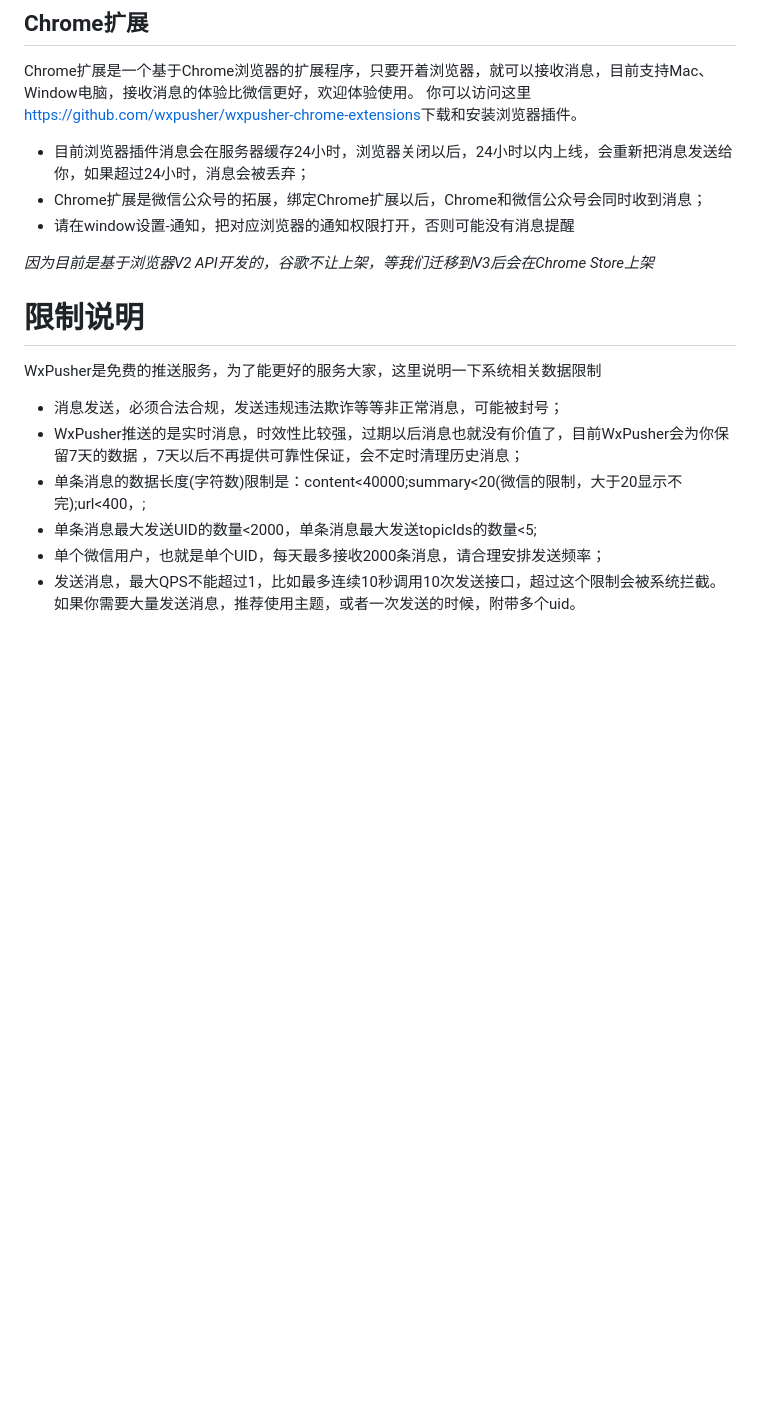
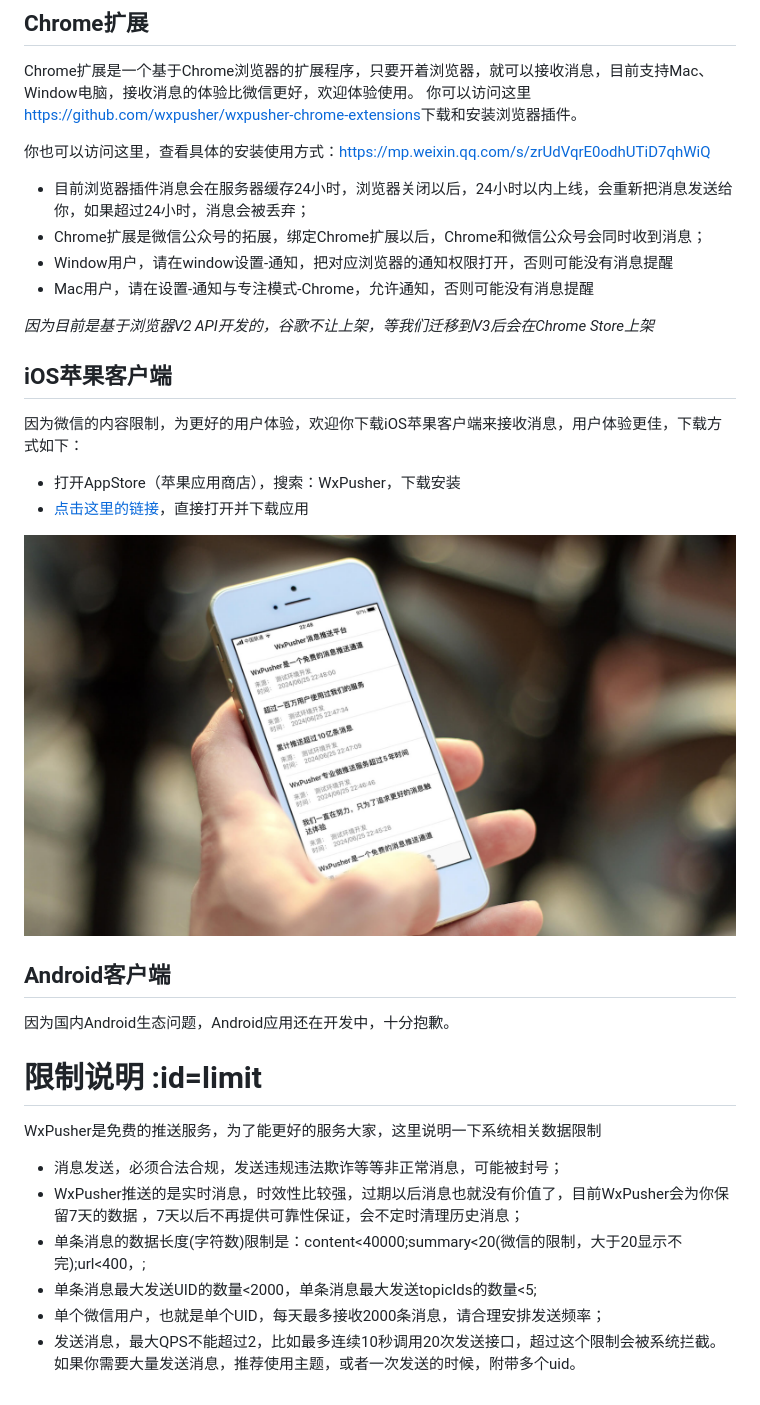
Before and after one commit to wxpusher/wxpusher-docs, a Markdown page: docs/README.md, the part around the change printed below. Rendered like a GitHub page; pictures changed too: docs/imgs/ios-list.jpg (added); blank space fills up the shorter version.

```diff
--- a/docs/README.md
+++ b/docs/README.md
@@ -523,18 +608,33 @@ appID可以在管理后台，[应用管理-应用信息](https://wxpusher.zjieco
 Chrome扩展是一个基于Chrome浏览器的扩展程序，只要开着浏览器，就可以接收消息，目前支持Mac、Window电脑，接收消息的体验比微信更好，欢迎体验使用。
 你可以访问这里<a href="https://github.com/wxpusher/wxpusher-chrome-extensions">https://github.com/wxpusher/wxpusher-chrome-extensions</a>下载和安装浏览器插件。
 
+你也可以访问这里，查看具体的安装使用方式：https://mp.weixin.qq.com/s/zrUdVqrE0odhUTiD7qhWiQ
+
 - 目前浏览器插件消息会在服务器缓存24小时，浏览器关闭以后，24小时以内上线，会重新把消息发送给你，如果超过24小时，消息会被丢弃；
 - Chrome扩展是微信公众号的拓展，绑定Chrome扩展以后，Chrome和微信公众号会同时收到消息；
-- 请在window设置-通知，把对应浏览器的通知权限打开，否则可能没有消息提醒
+- Window用户，请在window设置-通知，把对应浏览器的通知权限打开，否则可能没有消息提醒
+- Mac用户，请在设置-通知与专注模式-Chrome，允许通知，否则可能没有消息提醒
+
 
 _因为目前是基于浏览器V2 API开发的，谷歌不让上架，等我们迁移到V3后会在Chrome Store上架_
 
+## iOS苹果客户端
 
-# 限制说明
+因为微信的内容限制，为更好的用户体验，欢迎你下载iOS苹果客户端来接收消息，用户体验更佳，下载方式如下：
+- 打开AppStore（苹果应用商店），搜索：WxPusher，下载安装
+- [点击这里的链接](https://apps.apple.com/cn/app/wxpusher%E6%B6%88%E6%81%AF%E6%8E%A8%E9%80%81%E5%B9%B3%E5%8F%B0/id6444387603)，直接打开并下载应用
+
+![iOS客户端](imgs/ios-list.jpg  ':size=500')
+
+## Android客户端
+
+因为国内Android生态问题，Android应用还在开发中，十分抱歉。
+
+# 限制说明 :id=limit
 WxPusher是免费的推送服务，为了能更好的服务大家，这里说明一下系统相关数据限制
 - 消息发送，必须合法合规，发送违规违法欺诈等等非正常消息，可能被封号；
 - WxPusher推送的是实时消息，时效性比较强，过期以后消息也就没有价值了，目前WxPusher会为你保留7天的数据 ，7天以后不再提供可靠性保证，会不定时清理历史消息；
 - 单条消息的数据长度(字符数)限制是：content<40000;summary<20(微信的限制，大于20显示不完);url<400，;
 - 单条消息最大发送UID的数量<2000，单条消息最大发送topicIds的数量<5;
 - 单个微信用户，也就是单个UID，每天最多接收2000条消息，请合理安排发送频率；
-- 发送消息，最大QPS不能超过1，比如最多连续10秒调用10次发送接口，超过这个限制会被系统拦截。如果你需要大量发送消息，推荐使用主题，或者一次发送的时候，附带多个uid。
+- 发送消息，最大QPS不能超过2，比如最多连续10秒调用20次发送接口，超过这个限制会被系统拦截。如果你需要大量发送消息，推荐使用主题，或者一次发送的时候，附带多个uid。
```
Also changed, not shown: other parts of docs/README.md (+149 -64 lines).
